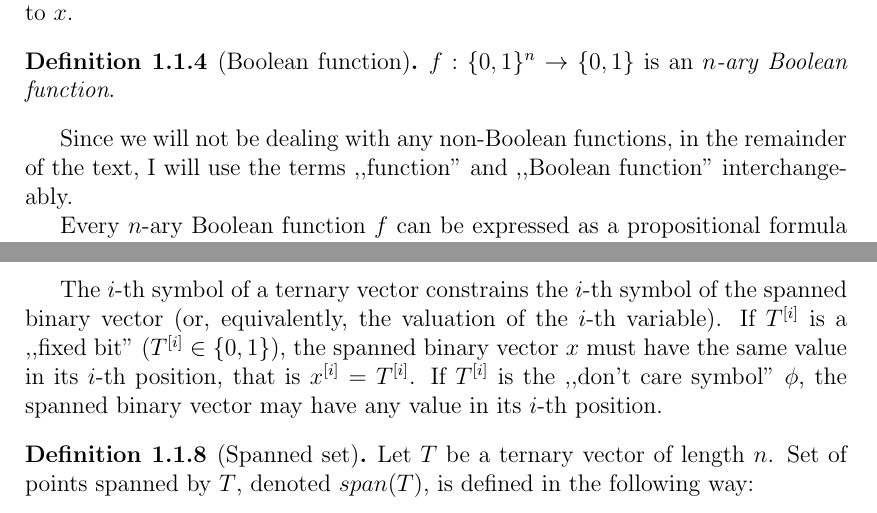
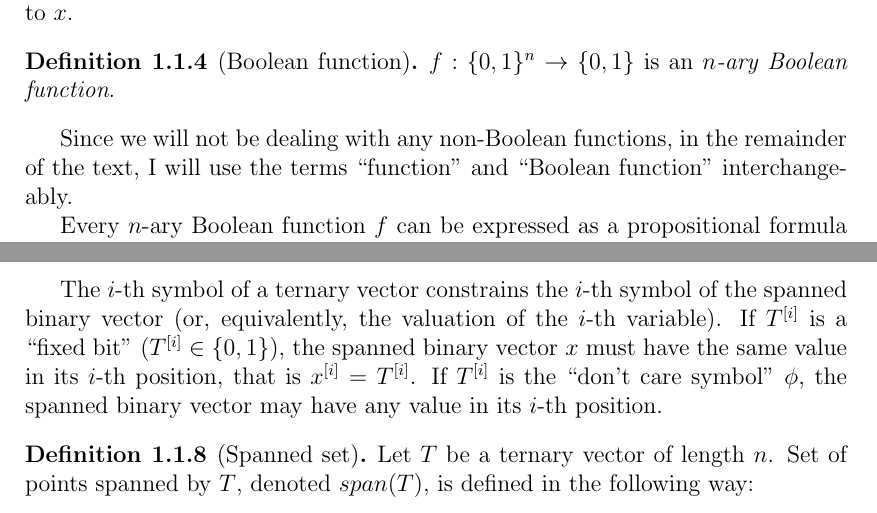
Before and after one commit to filipbartek/ibf, a LaTeX thesis (thesis.tex, which reads ibf.sty, thesis/preface.tex): two parts of pages 5 and 6 of 16, joined at a grey line, cut so that both start at the same text. Compiled offline with pdfLaTeX.

Commit message:
preface.tex: Fix quote-marks
http://en.wikibooks.org/wiki/LaTeX/Text_Formatting#Quote-marks

```diff
--- a/ibf.sty
+++ b/ibf.sty
@@ -32,5 +32,6 @@
 \newcommand{\quantify}[3]{#1 #2 : #3}
 \newcommand{\ex}[2]{\quantify{\exists}{#1}{#2}}
 \newcommand{\fora}[2]{\quantify{\forall}{#1}{#2}}
+\newcommand{\quot}[1]{``#1''}
 
 \endinput
--- a/thesis/preface.tex
+++ b/thesis/preface.tex
@@ -65,7 +65,8 @@ an \definiendum{$n$-ary Boolean function}.
 
 Since we will not be dealing with any non-Boolean functions,
 in the remainder of the text,
-I will use the terms ,,function'' and ,,Boolean function''
+I will use the terms
+\quot{function} and \quot{Boolean function}
 interchangeably.
 
 % http://en.wikipedia.org/wiki/Boolean_function
@@ -158,13 +159,13 @@ $\fora{i \in \curly{1, \ldots, n}}
 The $i$-th symbol of a ternary vector
 constrains the $i$-th symbol of the spanned binary vector
 (or, equivalently, the valuation of the $i$-th variable).
-If $\bit{T}{i}$ is a ,,fixed bit''
+If $\bit{T}{i}$ is a \quot{fixed bit}
 ($\bit{T}{i} \in \curly{0, 1}$),
 the spanned binary vector $x$
 must have the same value
 in its $i$-th position,
 that is $\bit{x}{i} = \bit{T}{i}$.
-If $\bit{T}{i}$ is the ,,don't care symbol'' $\phi$,
+If $\bit{T}{i}$ is the \quot{don't care symbol} $\phi$,
 % "don't" is used in Schieber2005
 the spanned binary vector
 may have any value in its $i$-th position.
```
